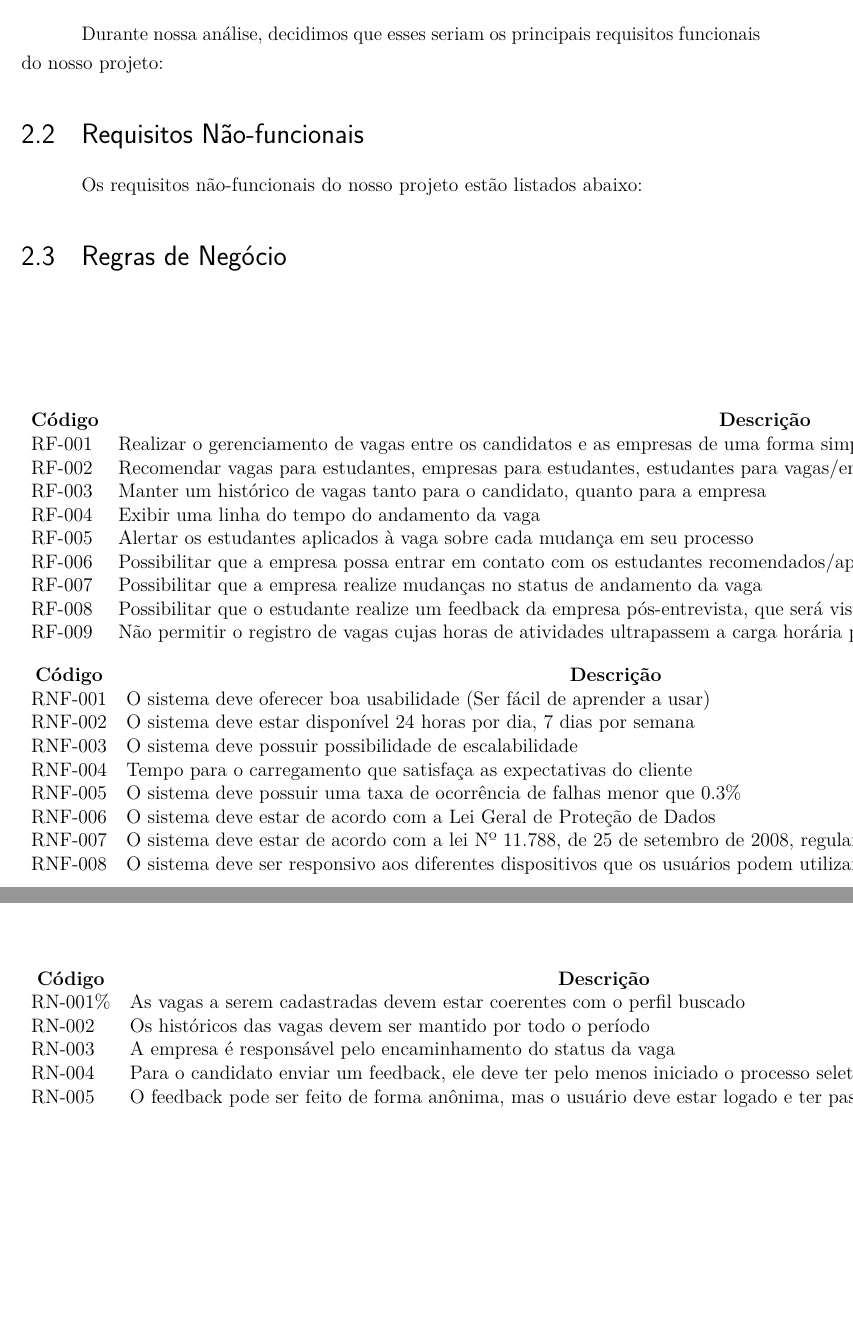
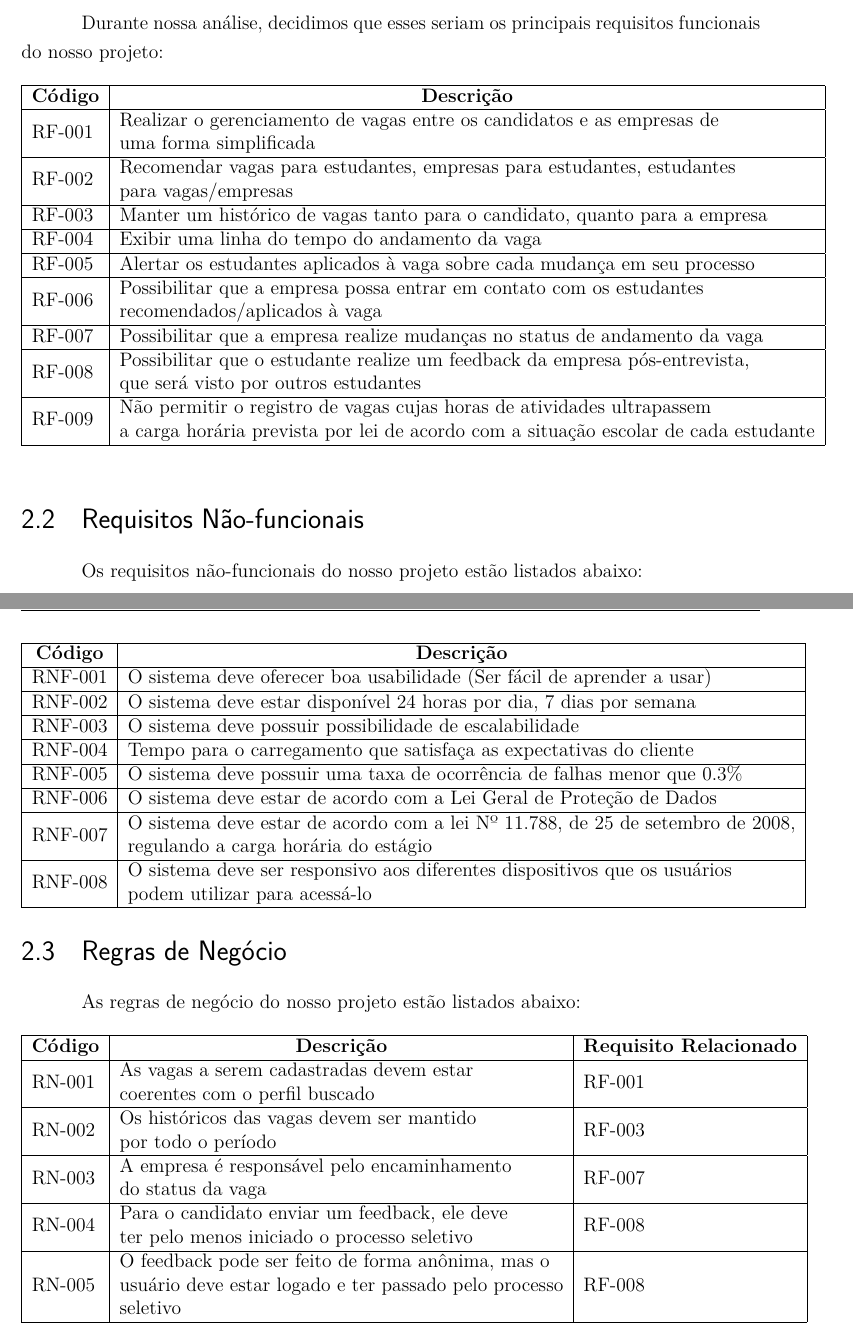
Before and after one commit to EquipeWeCode/documentos, a LaTeX document (PropostaInicial/main-texto-proposta.tex, which reads PropostaInicial/textos-requisitos.tex): two parts of pages 8 and 9 of 14, joined at a grey line, cut so that both start at the same text, the shorter picture padded with empty space. Compiled offline with pdfLaTeX.

Commit message:
Correção do texto de requisitos

```diff
--- a/PropostaInicial/textos-requisitos.tex
+++ b/PropostaInicial/textos-requisitos.tex
@@ -6,47 +6,80 @@ Nesse capítulo serão expostos os requisitos funcionais, não-funcionais e regr
 
 Durante nossa análise, decidimos que esses seriam os principais requisitos funcionais do nosso projeto:
 
-\begin{table}[]
-	\begin{tabular}{ll}
-		\multicolumn{1}{c}{\textbf{Código}} & \multicolumn{1}{c}{\textbf{Descrição}}                                                                                                 \\
-		RF-001          & Realizar o gerenciamento de vagas entre os candidatos e as empresas de uma forma simplificada                                                              \\
-		RF-002          & Recomendar vagas para estudantes, empresas para estudantes, estudantes para vagas/empresas                                                                 \\
-		RF-003          & Manter um histórico de vagas tanto para o candidato, quanto para a empresa                                                                                 \\
-		RF-004          & Exibir uma linha do tempo do andamento da vaga                                                                                                             \\
-		RF-005          & Alertar os estudantes aplicados à vaga sobre cada mudança em seu processo                                                                                  \\
-		RF-006          & Possibilitar que a empresa possa entrar em contato com os estudantes recomendados/aplicados à vaga                                                         \\
-		RF-007          & Possibilitar que a empresa realize mudanças no status de andamento da vaga                                                                                 \\
-		RF-008          & Possibilitar que o estudante realize um feedback da empresa pós-entrevista, que será visto por outros estudantes                                           \\
-		RF-009          & Não permitir o registro de vagas cujas horas de atividades ultrapassem a carga horária prevista por lei de acordo com a situação escolar de cada estudante
-	\end{tabular}
+
+\begin{table}[h]
+    \begin{tabular}{|l|l|}
+    \hline
+    \multicolumn{1}{|c|}{\textbf{Código}} &
+      \multicolumn{1}{c|}{\textbf{Descrição}} \\ \hline
+    RF-001 &
+      \begin{tabular}[c]{@{}l@{}}Realizar o gerenciamento de vagas entre os candidatos e as empresas de \\ uma forma simplificada\end{tabular} \\ \hline
+    RF-002 &
+      \begin{tabular}[c]{@{}l@{}}Recomendar vagas para estudantes, empresas para estudantes, estudantes \\ para vagas/empresas\end{tabular} \\ \hline
+    RF-003 &
+      Manter um histórico de vagas tanto para o candidato, quanto para a empresa \\ \hline
+    RF-004 &
+      Exibir uma linha do tempo do andamento da vaga \\ \hline
+    RF-005 &
+      Alertar os estudantes aplicados à vaga sobre cada mudança em seu processo \\ \hline
+    RF-006 &
+      \begin{tabular}[c]{@{}l@{}}Possibilitar que a empresa possa entrar em contato com os estudantes \\ recomendados/aplicados à vaga\end{tabular} \\ \hline
+    RF-007 &
+      Possibilitar que a empresa realize mudanças no status de andamento da vaga \\ \hline
+    RF-008 &
+      \begin{tabular}[c]{@{}l@{}}Possibilitar que o estudante realize um feedback da empresa pós-entrevista, \\ que será visto por outros estudantes\end{tabular} \\ \hline
+    RF-009 &
+      \begin{tabular}[c]{@{}l@{}}Não permitir o registro de vagas cujas horas de atividades ultrapassem \\ a carga horária prevista por lei de acordo com a situação escolar de cada estudante\end{tabular} \\ \hline
+    \end{tabular}
 \end{table}
 
 \section{Requisitos Não-funcionais}
 
 Os requisitos não-funcionais do nosso projeto estão listados abaixo:
+\\
+\\
+\\
+\\
+\\
+\\
+\begin{table}[h]
+    \begin{tabular}{|l|l|}
+    \hline
+    \multicolumn{1}{|c|}{\textbf{Código}} & \multicolumn{1}{c|}{\textbf{Descrição}}                                 \\ \hline
+    RNF-001                               & O sistema deve oferecer boa usabilidade (Ser fácil de aprender a usar)  \\ \hline
+    RNF-002                               & O sistema deve estar disponível 24 horas por dia, 7 dias por semana     \\ \hline
+    RNF-003                               & O sistema deve possuir possibilidade de escalabilidade                  \\ \hline
+    RNF-004                               & Tempo para o carregamento que satisfaça as expectativas do cliente      \\ \hline
+    RNF-005                               & O sistema deve possuir uma taxa de ocorrência de falhas menor que 0.3\% \\ \hline
+    RNF-006                               & O sistema deve estar de acordo com a Lei Geral de Proteção de Dados     \\ \hline
+    RNF-007 & \begin{tabular}[c]{@{}l@{}}O sistema deve estar de acordo com a lei Nº 11.788, de 25 de setembro de 2008, \\ regulando a carga horária do estágio\end{tabular} \\ \hline
+    RNF-008 & \begin{tabular}[c]{@{}l@{}}O sistema deve ser responsivo aos diferentes dispositivos que os usuários \\ podem utilizar para acessá-lo\end{tabular}             \\ \hline
+    \end{tabular}
+\end{table}
+\\
+\section{Regras de Negócio}
+As regras de negócio do nosso projeto estão listados abaixo:
 
-\begin{table}[]
-	\begin{tabular}{ll}
-		\multicolumn{1}{c}{\textbf{Código}} & \multicolumn{1}{c}{\textbf{Descrição}} \\
-		RNF-001                             & O sistema deve oferecer boa usabilidade (Ser fácil de aprender a usar)                                                                 \\
-		RNF-002                             & O sistema deve estar disponível 24 horas por dia, 7 dias por semana                                                                    \\
-		RNF-003                             & O sistema deve possuir possibilidade de escalabilidade                                                                                 \\
-		RNF-004                             & Tempo para o carregamento que satisfaça as expectativas do cliente                                                                     \\
-		RNF-005                             & O sistema deve possuir uma taxa de ocorrência de falhas menor que 0.3\%                                                                \\
-		RNF-006                             & O sistema deve estar de acordo com a Lei Geral de Proteção de Dados                                                                    \\
-		RNF-007                             & O sistema deve estar de acordo com a lei Nº 11.788, de 25 de setembro de 2008, regulando a carga horária do estágio                    \\
-		RNF-008                             & O sistema deve ser responsivo aos diferentes dispositivos que os usuários podem utilizar para acessá-lo
-	\end{tabular}
+\begin{table}[h]
+    \begin{tabular}{|l|l|l|}
+    \hline
+    \multicolumn{1}{|c|}{\textbf{Código}} &
+      \multicolumn{1}{c|}{\textbf{Descrição}} &
+      \multicolumn{1}{c|}{\textbf{Requisito Relacionado}} \\ \hline
+    RN-001 &
+      \begin{tabular}[c]{@{}l@{}}As vagas a serem cadastradas devem estar \\ coerentes com o perfil buscado\end{tabular} &
+      RF-001 \\ \hline
+    RN-002 &
+      \begin{tabular}[c]{@{}l@{}}Os históricos das vagas devem ser mantido \\ por todo o período\end{tabular} &
+      RF-003 \\ \hline
+    RN-003 &
+      \begin{tabular}[c]{@{}l@{}}A empresa é responsável pelo encaminhamento \\ do status da vaga\end{tabular} &
+      RF-007 \\ \hline
+    RN-004 &
+      \begin{tabular}[c]{@{}l@{}}Para o candidato enviar um feedback, ele deve \\ ter pelo menos iniciado o processo seletivo\end{tabular} &
+      RF-008 \\ \hline
+    RN-005 &
+      \begin{tabular}[c]{@{}l@{}}O feedback pode ser feito de forma anônima, mas o \\ usuário deve estar logado e ter passado pelo processo \\ seletivo\end{tabular} &
+      RF-008 \\ \hline
+    \end{tabular}
 \end{table}
-
-\section{Regras de Negócio}
-\begin{table}[]
-	\begin{tabular}{lll}
-		\multicolumn{1}{c}{\textbf{Código}} & \multicolumn{1}{c}{\textbf{Descrição}} & \multicolumn{1}{c}{\textbf{Requisito Relacionado}} \\
-		RN-001\%                            & As vagas a serem cadastradas devem estar coerentes com o perfil buscado &  RF-001                                                  \\
-		RN-002                              & Os históricos das vagas devem ser mantido por todo o período            &  RF-003                                                  \\
-		RN-003                              & A empresa é responsável pelo encaminhamento do status da vaga           &  RF-007                                                  \\
-		RN-004                              & Para o candidato enviar um feedback, ele deve ter pelo menos iniciado o processo seletivo & RF-008                                 \\
-		RN-005                              & O feedback pode ser feito de forma anônima, mas o usuário deve estar logado e ter passado pelo processo seletivo & RF-008
-	\end{tabular}
-\end{table}
```
